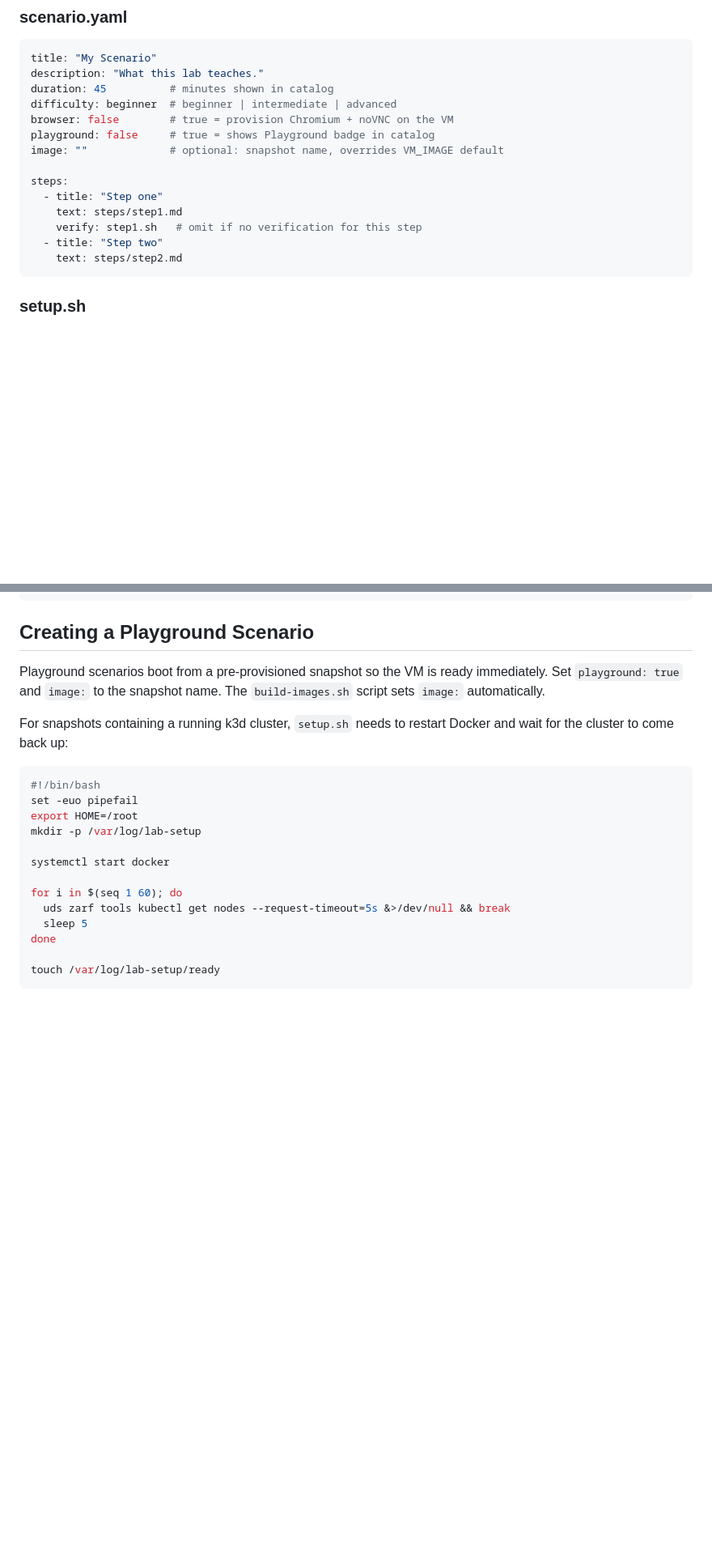
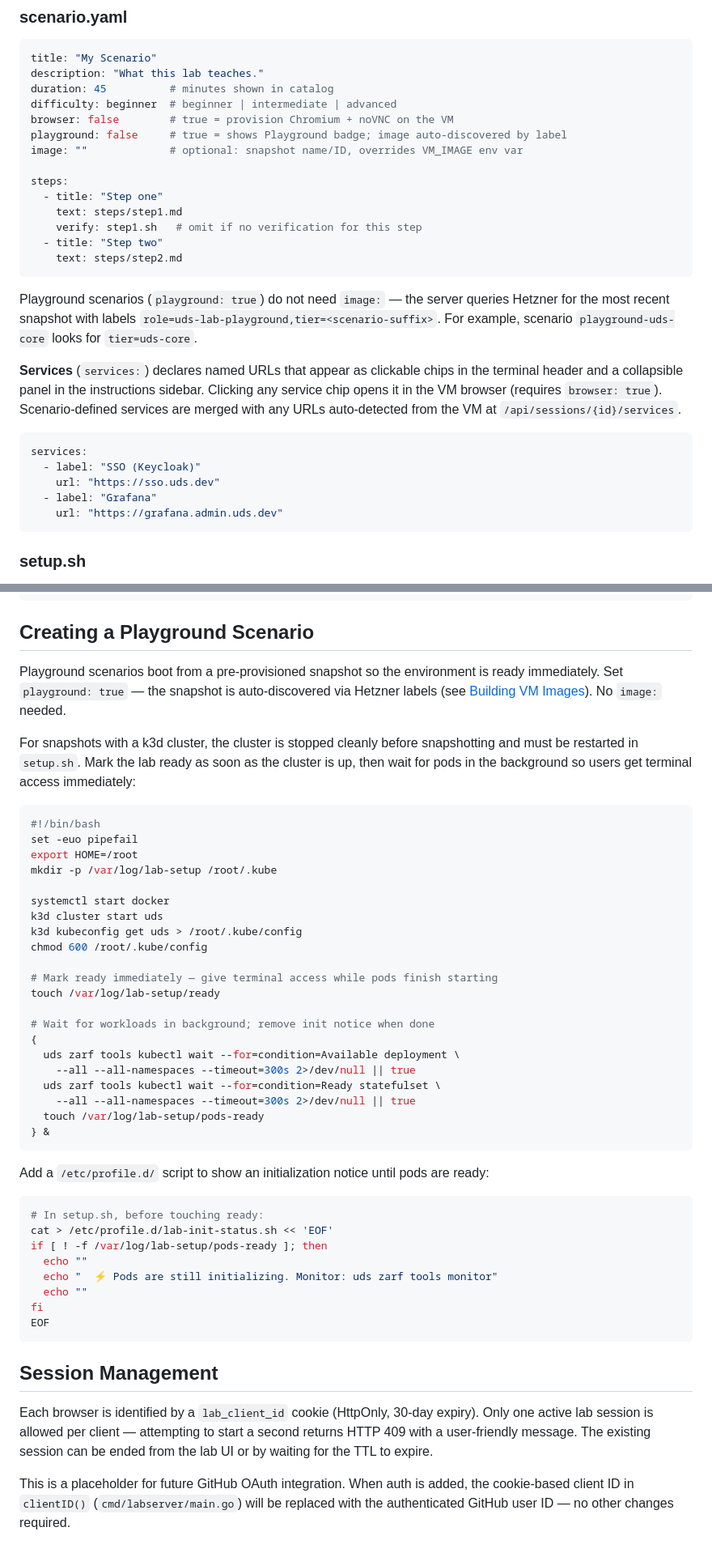
Before and after one commit to enxoco/uds-lab-platform, a Markdown page: README.md, 2 parts joined by grey strips. Shown at 81% size. Rendered like a GitHub page; blank space fills up the shorter version.

Commit message:
docs: update README with latest changes

````diff
--- a/README.md
+++ b/README.md
@@ -146,8 +153,8 @@ description: "What this lab teaches."
 duration: 45          # minutes shown in catalog
 difficulty: beginner  # beginner | intermediate | advanced
 browser: false        # true = provision Chromium + noVNC on the VM
-playground: false     # true = shows Playground badge in catalog
-image: ""             # optional: snapshot name, overrides VM_IMAGE default
+playground: false     # true = shows Playground badge; image auto-discovered by label
+image: ""             # optional: snapshot name/ID, overrides VM_IMAGE env var
 
 steps:
   - title: "Step one"
@@ -155,6 +162,18 @@ steps:
     verify: step1.sh   # omit if no verification for this step
   - title: "Step two"
     text: steps/step2.md
+```
+
+Playground scenarios (`playground: true`) do not need `image:` — the server queries Hetzner for the most recent snapshot with labels `role=uds-lab-playground,tier=<scenario-suffix>`. For example, scenario `playground-uds-core` looks for `tier=uds-core`.
+
+**Services** (`services:`) declares named URLs that appear as clickable chips in the terminal header and a collapsible panel in the instructions sidebar. Clicking any service chip opens it in the VM browser (requires `browser: true`). Scenario-defined services are merged with any URLs auto-detected from the VM at `/api/sessions/{id}/services`.
+
+```yaml
+services:
+  - label: "SSO (Keycloak)"
+    url: "https://sso.uds.dev"
+  - label: "Grafana"
+    url: "https://grafana.admin.uds.dev"
 ```
 
 ### setup.sh
@@ -188,22 +213,49 @@ uds zarf tools kubectl get ns my-namespace &>/dev/null
 
 ## Creating a Playground Scenario
 
-Playground scenarios boot from a pre-provisioned snapshot so the VM is ready immediately. Set `playground: true` and `image:` to the snapshot name. The `build-images.sh` script sets `image:` automatically.
+Playground scenarios boot from a pre-provisioned snapshot so the environment is ready immediately. Set `playground: true` — the snapshot is auto-discovered via Hetzner labels (see [Building VM Images](#building-vm-images)). No `image:` needed.
 
-For snapshots containing a running k3d cluster, `setup.sh` needs to restart Docker and wait for the cluster to come back up:
+For snapshots with a k3d cluster, the cluster is stopped cleanly before snapshotting and must be restarted in `setup.sh`. Mark the lab ready as soon as the cluster is up, then wait for pods in the background so users get terminal access immediately:
 
 ```sh
 #!/bin/bash
 set -euo pipefail
 export HOME=/root
-mkdir -p /var/log/lab-setup
+mkdir -p /var/log/lab-setup /root/.kube
 
 systemctl start docker
+k3d cluster start uds
+k3d kubeconfig get uds > /root/.kube/config
+chmod 600 /root/.kube/config
 
-for i in $(seq 1 60); do
-  uds zarf tools kubectl get nodes --request-timeout=5s &>/dev/null && break
-  sleep 5
-done
+# Mark ready immediately — give terminal access while pods finish starting
+touch /var/log/lab-setup/ready
 
-touch /var/log/lab-setup/ready
+# Wait for workloads in background; remove init notice when done
+{
+  uds zarf tools kubectl wait --for=condition=Available deployment \
+    --all --all-namespaces --timeout=300s 2>/dev/null || true
+  uds zarf tools kubectl wait --for=condition=Ready statefulset \
+    --all --all-namespaces --timeout=300s 2>/dev/null || true
+  touch /var/log/lab-setup/pods-ready
+} &
 ```
+
+Add a `/etc/profile.d/` script to show an initialization notice until pods are ready:
+
+```sh
+# In setup.sh, before touching ready:
+cat > /etc/profile.d/lab-init-status.sh << 'EOF'
+if [ ! -f /var/log/lab-setup/pods-ready ]; then
+  echo ""
+  echo "  ⚡ Pods are still initializing. Monitor: uds zarf tools monitor"
+  echo ""
+fi
+EOF
+```
+
+## Session Management
+
+Each browser is identified by a `lab_client_id` cookie (HttpOnly, 30-day expiry). Only one active lab session is allowed per client — attempting to start a second returns HTTP 409 with a user-friendly message. The existing session can be ended from the lab UI or by waiting for the TTL to expire.
+
+This is a placeholder for future GitHub OAuth integration. When auth is added, the cookie-based client ID in `clientID()` (`cmd/labserver/main.go`) will be replaced with the authenticated GitHub user ID — no other changes required.
````
Also changed, not shown: other parts of README.md (+31 -18 lines).
